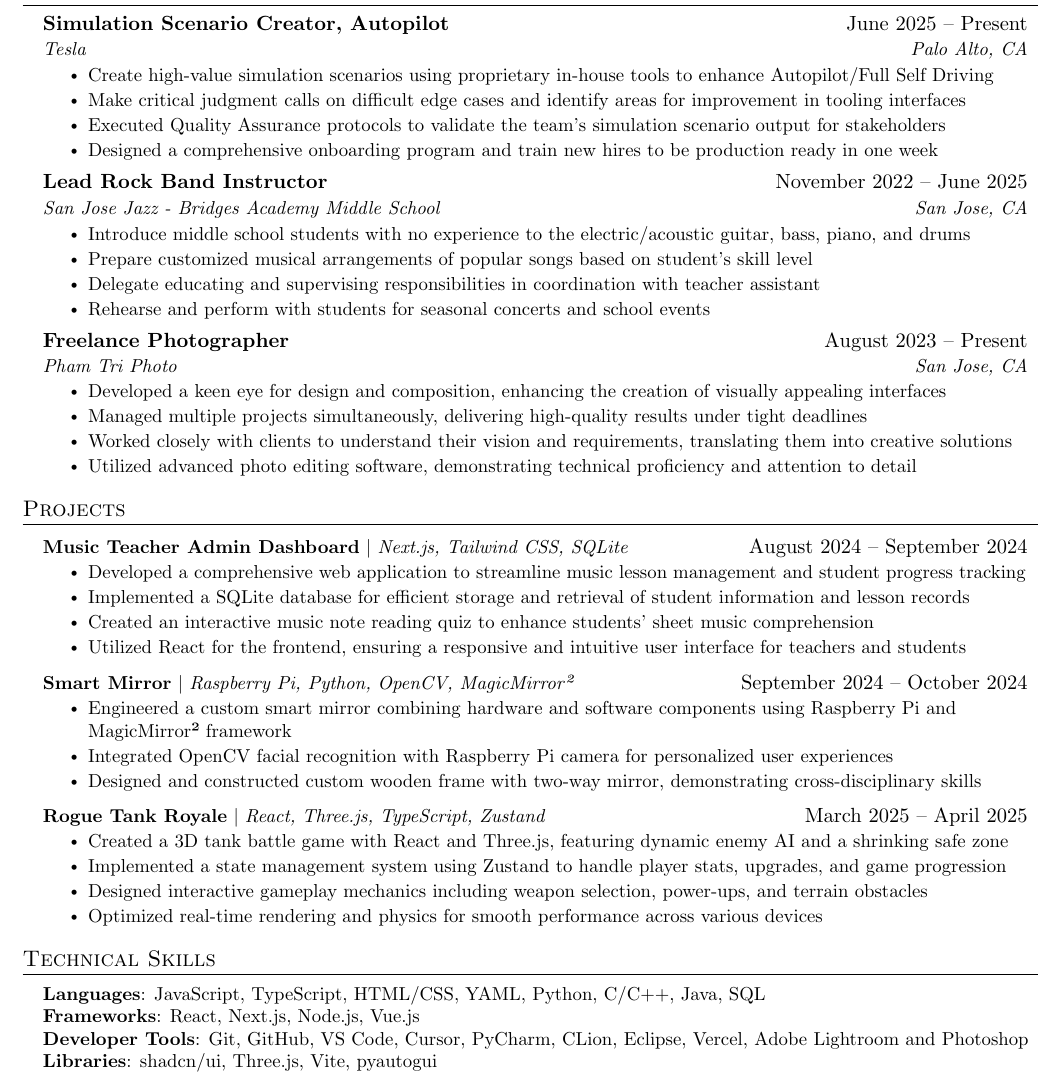
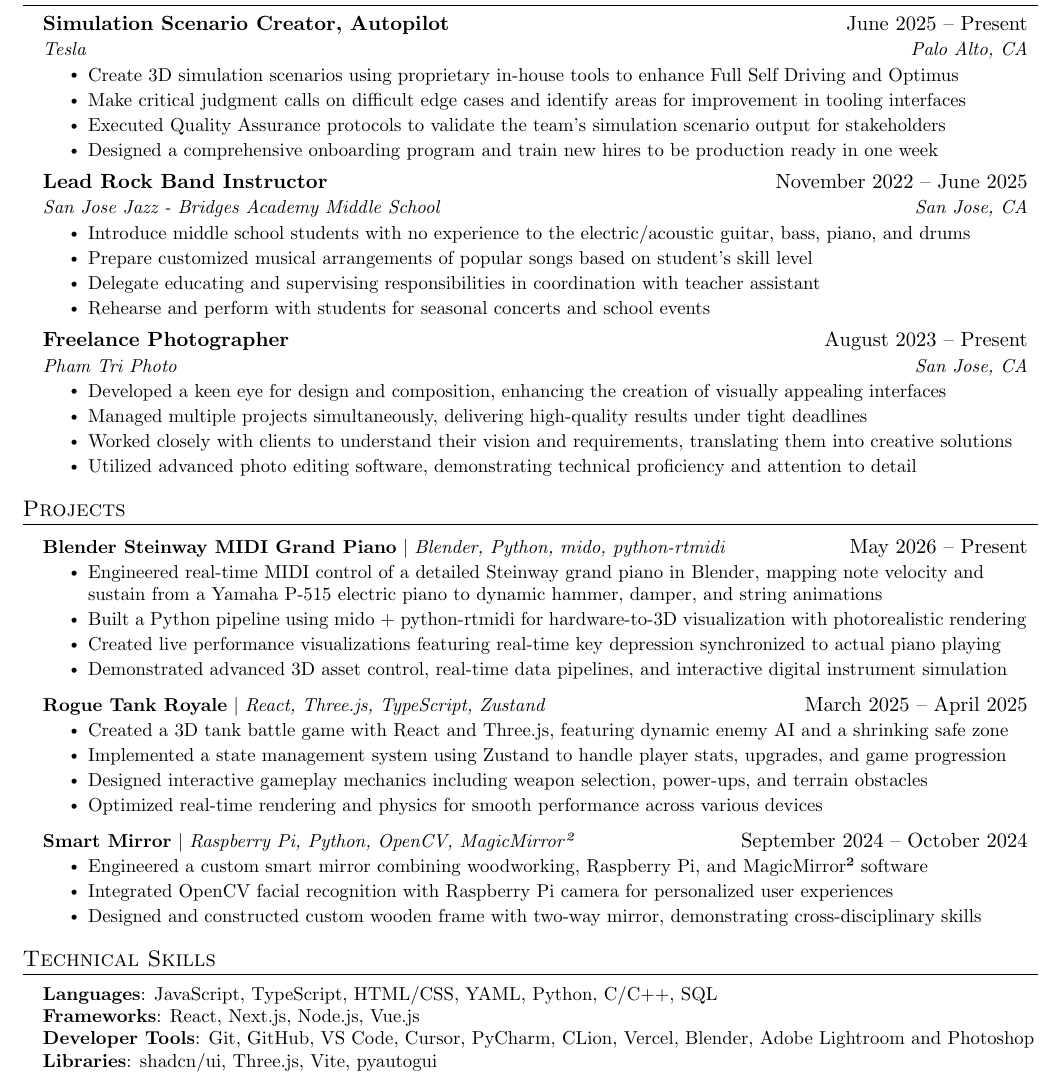
Before and after one commit to TriMPham98/resume, a LaTeX CV (resume.tex): part of the page, cut so that both start at the same text. Compiled offline with pdfLaTeX.

Commit message:
Replace music teacher dashboard with blender midi grand piano

```diff
--- a/resume.tex
+++ b/resume.tex
@@ -129,22 +99,18 @@
       {De Anza College}{Cupertino, CA}
       {Associate in Science, Computer Science}{Sep. 2019 -- Aug. 2022}
   \resumeSubHeadingListEnd
-
-
 %-----------EXPERIENCE-----------
 \section{Experience}
   \resumeSubHeadingListStart
-
     \resumeSubheading
       {Simulation Scenario Creator, Autopilot}{June 2025 -- Present}
       {Tesla}{Palo Alto, CA}
       \resumeItemListStart
-        \resumeItem{Create high-value simulation scenarios using proprietary in-house tools to enhance Autopilot/Full Self Driving}
+        \resumeItem{Create 3D simulation scenarios using proprietary in-house tools to enhance Full Self Driving and Optimus}
         \resumeItem{Make critical judgment calls on difficult edge cases and identify areas for improvement in tooling interfaces}
         \resumeItem{Executed Quality Assurance protocols to validate the team's simulation scenario output for stakeholders}
         \resumeItem{Designed a comprehensive onboarding program and train new hires to be production ready in one week}
       \resumeItemListEnd
-
     \resumeSubheading
       {Lead Rock Band Instructor}{November 2022 -- June 2025}
       {San Jose Jazz - Bridges Academy Middle School}{San Jose, CA}
@@ -166,27 +131,17 @@
       \resumeItemListEnd
 
   \resumeSubHeadingListEnd
-
-
 %-----------PROJECTS-----------
 \section{Projects}
     \resumeSubHeadingListStart
 
       \resumeProjectHeading
-          {\textbf{\href{https://github.com/TriMPham98/sjz-dashboard}{Music Teacher Admin Dashboard}} $|$ \emph{Next.js, Tailwind CSS, SQLite}}{August 2024 -- September 2024}
+          {\textbf{\href{https://github.com/TriMPham98/steinway-blender}{Blender Steinway MIDI Grand Piano}} $|$ \emph{Blender, Python, mido, python-rtmidi}}{May 2026 -- Present}
           \resumeItemListStart
-            \resumeItem{Developed a comprehensive web application to streamline music lesson management and student progress tracking}
-            \resumeItem{Implemented a SQLite database for efficient storage and retrieval of student information and lesson records}
-            \resumeItem{Created an interactive music note reading quiz to enhance students' sheet music comprehension}
-            \resumeItem{Utilized React for the frontend, ensuring a responsive and intuitive user interface for teachers and students}
-          \resumeItemListEnd
-
-      \resumeProjectHeading
-          {\textbf{\href{https://github.com/TriMPham98/MagicMirror}{Smart Mirror}} $|$ \emph{Raspberry Pi, Python, OpenCV, MagicMirror²}}{September 2024 -- October 2024}
-          \resumeItemListStart
-              \resumeItem{Engineered a custom smart mirror combining hardware and software components using Raspberry Pi and MagicMirror² framework}
-              \resumeItem{Integrated OpenCV facial recognition with Raspberry Pi camera for personalized user experiences}
-              \resumeItem{Designed and constructed custom wooden frame with two-way mirror, demonstrating cross-disciplinary skills}
+            \resumeItem{Engineered real-time MIDI control of a detailed Steinway grand piano in Blender, mapping note velocity and sustain from a Yamaha P-515 electric piano to dynamic hammer, damper, and string animations}
+            \resumeItem{Built a Python pipeline using mido + python-rtmidi for hardware-to-3D visualization with photorealistic rendering}
+            \resumeItem{Created live performance visualizations featuring real-time key depression synchronized to actual piano playing}
+            \resumeItem{Demonstrated advanced 3D asset control, real-time data pipelines, and interactive digital instrument simulation}
           \resumeItemListEnd
 
       \resumeProjectHeading
@@ -197,20 +152,24 @@
             \resumeItem{Designed interactive gameplay mechanics including weapon selection, power-ups, and terrain obstacles}
             \resumeItem{Optimized real-time rendering and physics for smooth performance across various devices}
           \resumeItemListEnd
+
+      \resumeProjectHeading
+          {\textbf{\href{https://github.com/TriMPham98/MagicMirror}{Smart Mirror}} $|$ \emph{Raspberry Pi, Python, OpenCV, MagicMirror²}}{September 2024 -- October 2024}
+          \resumeItemListStart
+              \resumeItem{Engineered a custom smart mirror combining woodworking, Raspberry Pi, and MagicMirror² software}
+              \resumeItem{Integrated OpenCV facial recognition with Raspberry Pi camera for personalized user experiences}
+              \resumeItem{Designed and constructed custom wooden frame with two-way mirror, demonstrating cross-disciplinary skills}
+          \resumeItemListEnd
     \resumeSubHeadingListEnd
-
-
 %-----------PROGRAMMING SKILLS-----------
 \section{Technical Skills}
  \begin{itemize}[leftmargin=0.15in, label={}]
     \small{\item{
-     \textbf{Languages}{:  JavaScript, TypeScript, HTML/CSS, YAML, Python, C/C++, Java, SQL} \\
+     \textbf{Languages}{: JavaScript, TypeScript, HTML/CSS, YAML, Python, C/C++, SQL} \\
      \textbf{Frameworks}{: React, Next.js, Node.js, Vue.js} \\
-     \textbf{Developer Tools}{: Git, GitHub, VS Code, Cursor, PyCharm, CLion, Eclipse, Vercel, Adobe Lightroom and Photoshop} \\
+     \textbf{Developer Tools}{: Git, GitHub, VS Code, Cursor, PyCharm, CLion, Vercel, Blender, Adobe Lightroom and Photoshop} \\
      \textbf{Libraries}{: shadcn/ui, Three.js, Vite, pyautogui}
     }}
  \end{itemize}
-
-
 %-------------------------------------------
 \end{document}
```
Also changed, not shown: resume.tex (33 more changed lines).
